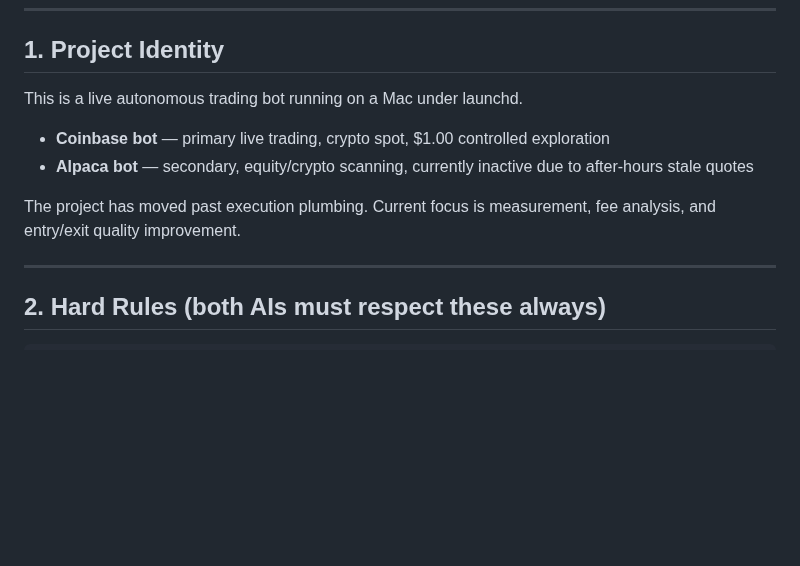
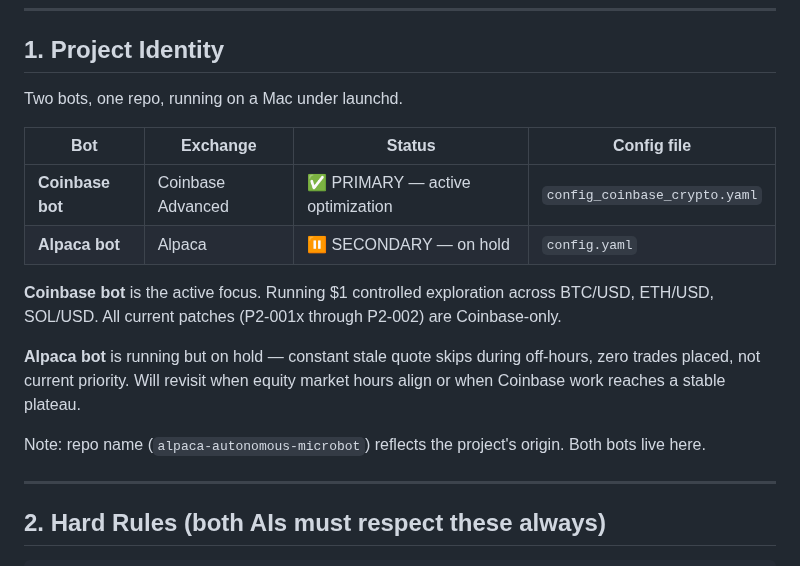
Before and after one commit to vadim-koenen/alpaca-autonomous-microbot, a Markdown page: docs/ACTIVE_HANDOFF.md, the part around the change. Rendered like a GitHub page; blank space fills up the shorter version.

```diff
--- a/docs/ACTIVE_HANDOFF.md
+++ b/docs/ACTIVE_HANDOFF.md
@@ -11,11 +11,18 @@
 
 ## 1. Project Identity
 
-This is a live autonomous trading bot running on a Mac under launchd.
-- **Coinbase bot** — primary live trading, crypto spot, $1.00 controlled exploration
-- **Alpaca bot** — secondary, equity/crypto scanning, currently inactive due to after-hours stale quotes
+Two bots, one repo, running on a Mac under launchd.
 
-The project has moved past execution plumbing. Current focus is measurement, fee analysis, and entry/exit quality improvement.
+| Bot | Exchange | Status | Config file |
+|---|---|---|---|
+| **Coinbase bot** | Coinbase Advanced | ✅ PRIMARY — active optimization | `config_coinbase_crypto.yaml` |
+| **Alpaca bot** | Alpaca | ⏸ SECONDARY — on hold | `config.yaml` |
+
+**Coinbase bot** is the active focus. Running $1 controlled exploration across BTC/USD, ETH/USD, SOL/USD. All current patches (P2-001x through P2-002) are Coinbase-only.
+
+**Alpaca bot** is running but on hold — constant stale quote skips during off-hours, zero trades placed, not current priority. Will revisit when equity market hours align or when Coinbase work reaches a stable plateau.
+
+Note: repo name (`alpaca-autonomous-microbot`) reflects the project's origin. Both bots live here.
 
 ---
 
```
Also changed, not shown: README.md (+7 -3 lines).
